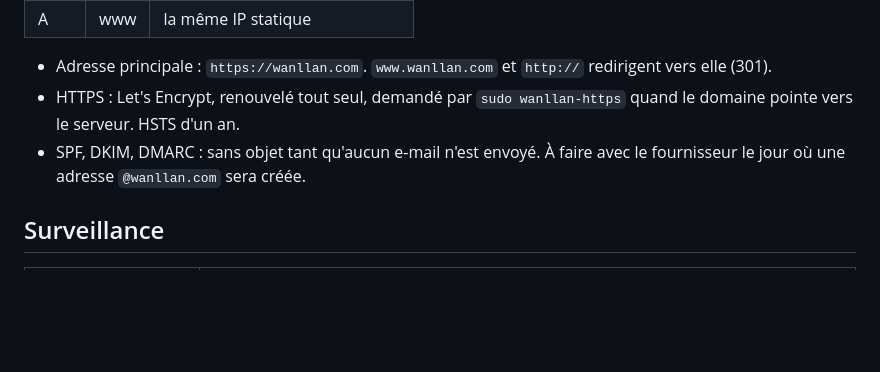
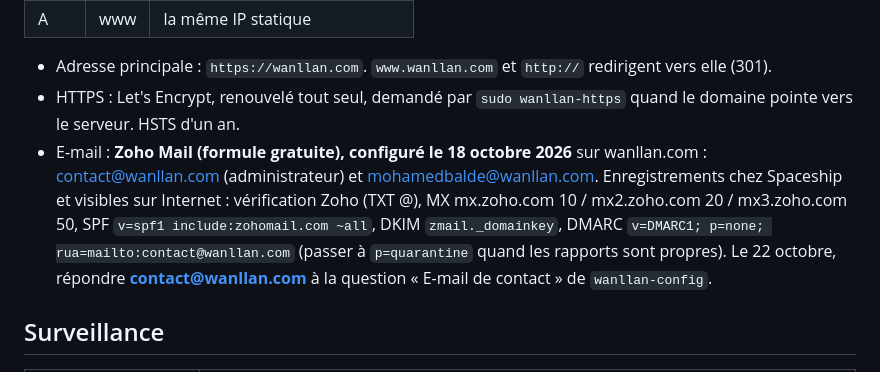
Before and after one commit to MohameBalde/Replica, a Markdown page: replica/deploy.md, the part around the change. GitHub-like rendering; blank space fills up the shorter version.

Commit message:
docs: Zoho Mail set up on wanllan.com with MX, SPF, DKIM and DMARC
Co-Authored-By: Claude Opus 5.5 <noreply@anthropic.com>
Claude-Session: https://claude.ai/code/session_01QK2U4wKdDEESVGjkep23Ng

```diff
--- a/replica/deploy.md
+++ b/replica/deploy.md
@@ -59,7 +59,7 @@ Enregistrements à créer chez Spaceship (gestionnaire de domaines → wanllan.c
 
 - Adresse principale : `https://wanllan.com`. `www.wanllan.com` et `http://` redirigent vers elle (301).
 - HTTPS : Let's Encrypt, renouvelé tout seul, demandé par `sudo wanllan-https` quand le domaine pointe vers le serveur. HSTS d'un an.
-- SPF, DKIM, DMARC : sans objet tant qu'aucun e-mail n'est envoyé. À faire avec le fournisseur le jour où une adresse `@wanllan.com` sera créée.
+- E-mail : **Zoho Mail (formule gratuite), configuré le 18 octobre 2026** sur wanllan.com : contact@wanllan.com (administrateur) et mohamedbalde@wanllan.com. Enregistrements chez Spaceship et visibles sur Internet : vérification Zoho (TXT @), MX mx.zoho.com 10 / mx2.zoho.com 20 / mx3.zoho.com 50, SPF `v=spf1 include:zohomail.com ~all`, DKIM `zmail._domainkey`, DMARC `v=DMARC1; p=none; rua=mailto:contact@wanllan.com` (passer à `p=quarantine` quand les rapports sont propres). Le 22 octobre, répondre **contact@wanllan.com** à la question « E-mail de contact » de `wanllan-config`.
 
 ## Surveillance
 
```
Also changed, not shown: CLAUDE.md (+1 -1 lines).
